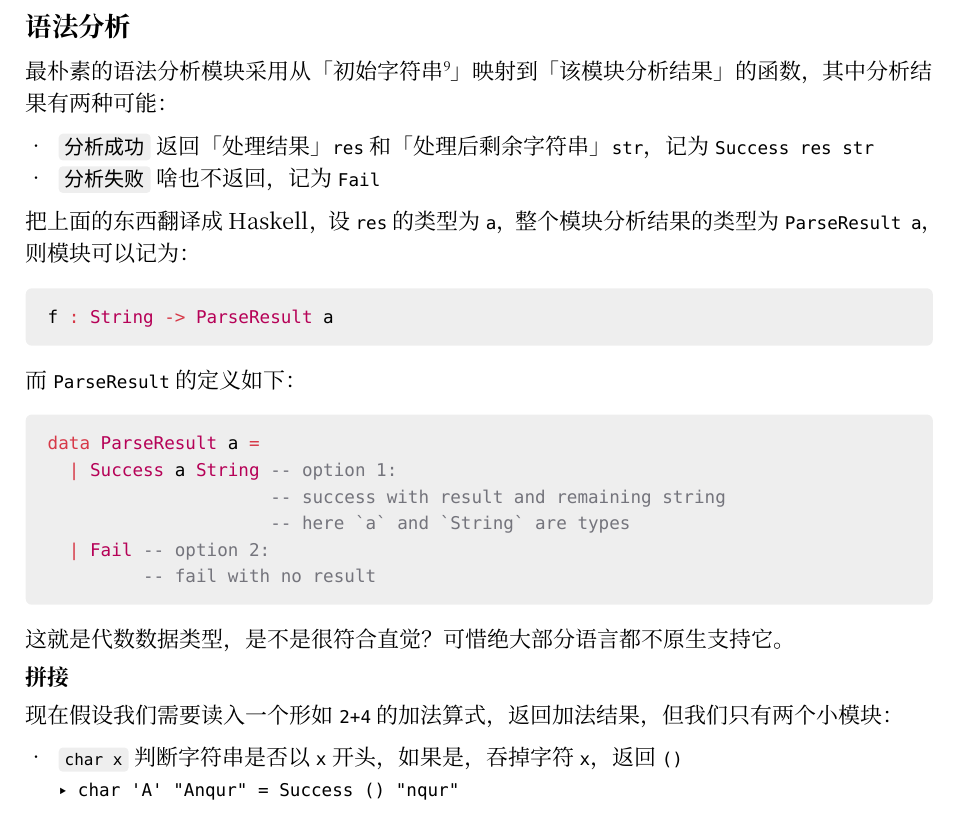
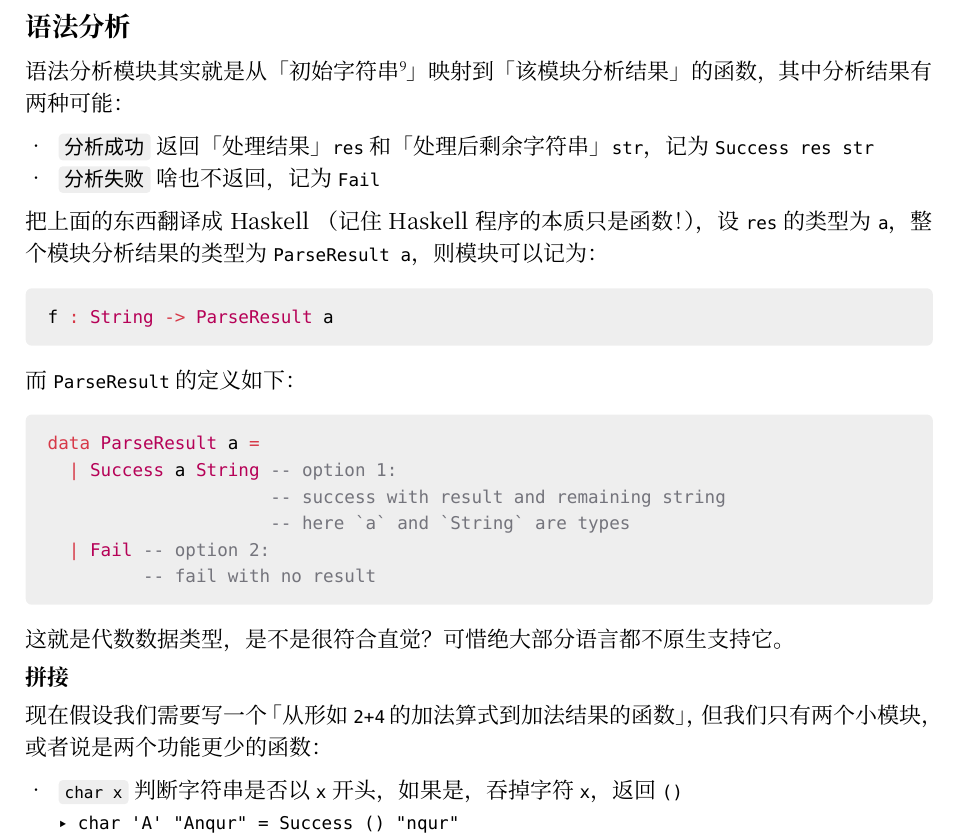
Before and after one commit to 5eqn/osa-fp-talk, a Typst document (main.typ): part of page 2 of 7, cut so that both start at the same text. Compiled offline with Typst 0.15.

Commit message:
Make simpler

````diff
--- a/main.typ
+++ b/main.typ
@@ -51,12 +51,12 @@ That's all! 匿名函数 #footnote[http://learnyouahaskell.com/higher-order-func
 
 == 语法分析
 
-最朴素的语法分析模块采用从「初始字符串 #footnote[顾名思义，一串字符。]」映射到「该模块分析结果」的函数，其中分析结果有两种可能：
+语法分析模块其实就是从「初始字符串 #footnote[顾名思义，一串字符。]」映射到「该模块分析结果」的函数，其中分析结果有两种可能：
 
 - #tag[分析成功] 返回「处理结果」`res` 和「处理后剩余字符串」`str`，记为 `Success res str`
 - #tag[分析失败] 啥也不返回，记为 `Fail`
 
-把上面的东西翻译成 Haskell，设 `res` 的类型为 `a`，整个模块分析结果的类型为 `ParseResult a`，则模块可以记为：
+把上面的东西翻译成 Haskell （记住 Haskell 程序的本质只是函数！），设 `res` 的类型为 `a`，整个模块分析结果的类型为 `ParseResult a`，则模块可以记为：
 
 #sect[
 ```haskell
@@ -81,7 +81,7 @@ data ParseResult a =
 
 === 拼接
 
-现在假设我们需要读入一个形如 `2+4` 的加法算式，返回加法结果，但我们只有两个小模块：
+现在假设我们需要写一个「从形如 `2+4` 的加法算式到加法结果的函数」，但我们只有两个小模块，或者说是两个功能更少的函数：
 
 - #tag[`char x`] 判断字符串是否以 `x` 开头，如果是，吞掉字符 `x`，返回 `()`
   - `char 'A' "Anqur" = Success () "nqur"`
@@ -117,7 +117,7 @@ bind : (prev : String -> ParseResult a) -> (next : a -> (String -> ParseResult b
 - #tag[next] 摆烂后的行动，参数是摆烂前模块结果的类型 `a`，返回最终结果类型
 - #tag[返回值类型] 把摆烂前模块和摆烂后行动绑定在一起，返回的结果就是摆烂后行动的结果，因此返回值类型也是摆烂后行动结果的类型
 
-为了方便理解 `bind` 到底是什么，让我们看看有了 `bind` 原程序能得到怎样的简化，其中 `\param => body` 表示参数为 `param`，返回 `body` 的匿名函数：
+为了方便理解 `bind` 到底是什么，让我们看看有了 `bind` 之后原程序（函数）能得到怎样的简化，其中 `\param => body` 表示参数为 `param`，返回 `body` 的匿名函数：
 
 #sect[
 ```haskell
````
Also changed, not shown: main.typ (2 more changed lines).
